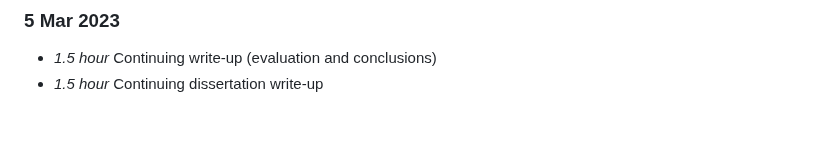
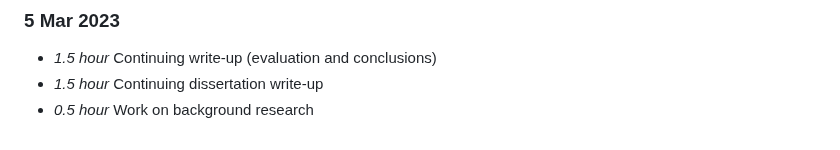
Before and after one commit to Adamanatite/nlp-global-news-monitor, a Markdown page: timelog.md, the part around the change. Drawn GitHub-style.

Commit message:
Update timelog

```diff
--- a/timelog.md
+++ b/timelog.md
@@ -363,3 +363,4 @@
 ### 5 Mar 2023
 * *1.5 hour* Continuing write-up (evaluation and conclusions)
 * *1.5 hour* Continuing dissertation write-up
+* *0.5 hour* Work on background research
```
